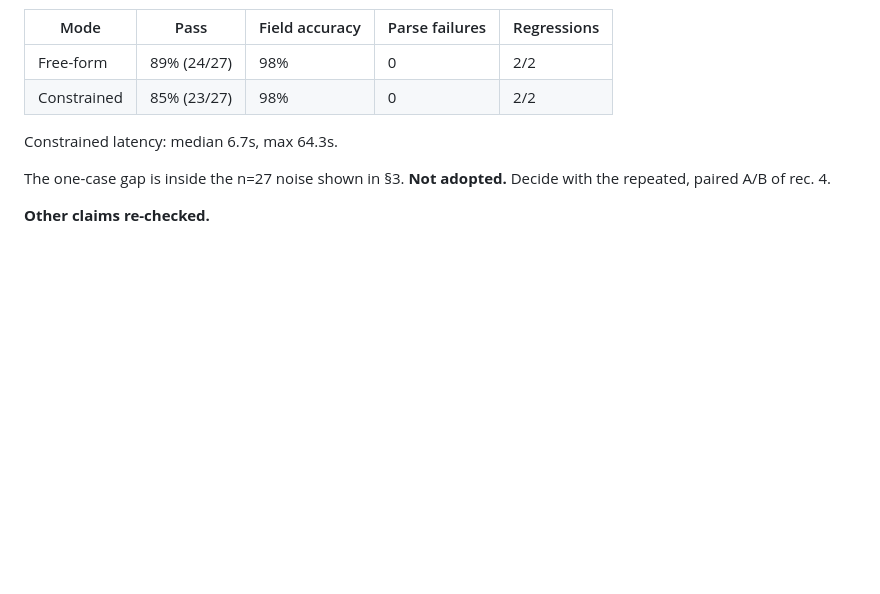
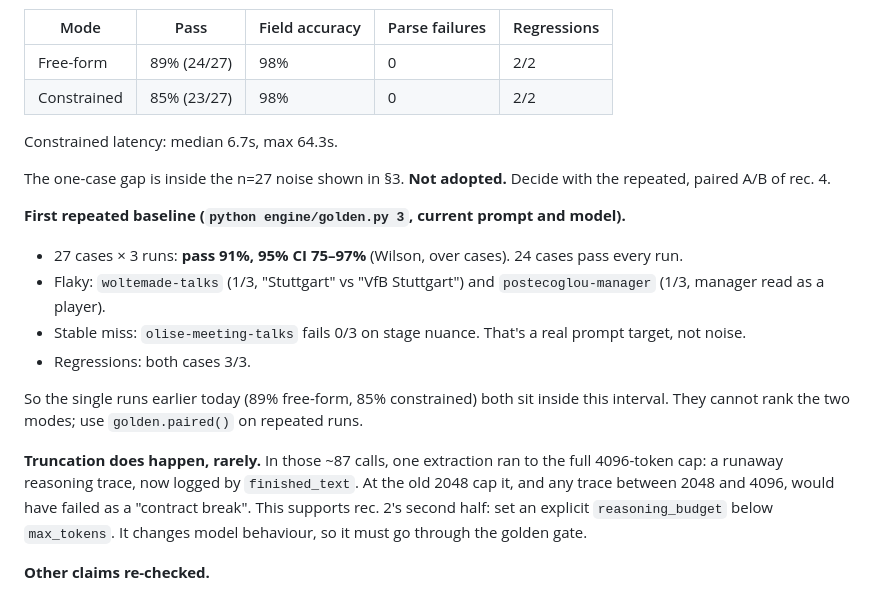
Before and after one commit to har27il/transfer-truth, a Markdown page: RESEARCH.md, the part around the change. Drawn GitHub-style; blank space fills up the shorter version.

Commit message:
research: first repeated golden baseline (91%, CI 75-97%) and a live truncation at 4096

```diff
--- a/RESEARCH.md
+++ b/RESEARCH.md
@@ -275,6 +275,24 @@ Constrained latency: median 6.7s, max 64.3s.
 The one-case gap is inside the n=27 noise shown in §3. **Not adopted.** Decide with the
 repeated, paired A/B of rec. 4.
 
+**First repeated baseline (`python engine/golden.py 3`, current prompt and model).**
+- 27 cases × 3 runs: **pass 91%, 95% CI 75–97%** (Wilson, over cases). 24 cases pass
+  every run.
+- Flaky: `woltemade-talks` (1/3, "Stuttgart" vs "VfB Stuttgart") and
+  `postecoglou-manager` (1/3, manager read as a player).
+- Stable miss: `olise-meeting-talks` fails 0/3 on stage nuance. That's a real
+  prompt target, not noise.
+- Regressions: both cases 3/3.
+
+So the single runs earlier today (89% free-form, 85% constrained) both sit inside this
+interval. They cannot rank the two modes; use `golden.paired()` on repeated runs.
+
+**Truncation does happen, rarely.** In those ~87 calls, one extraction ran to the full
+4096-token cap: a runaway reasoning trace, now logged by `finished_text`. At the old 2048
+cap it, and any trace between 2048 and 4096, would have failed as a "contract break". This
+supports rec. 2's second half: set an explicit `reasoning_budget` below `max_tokens`. It
+changes model behaviour, so it must go through the golden gate.
+
 **Other claims re-checked.**
 - The golden-floor probabilities reproduce exactly: a true 75% clears the 80% floor 30% of
   the time, and a true 85% fails it 21% of the time.
```
